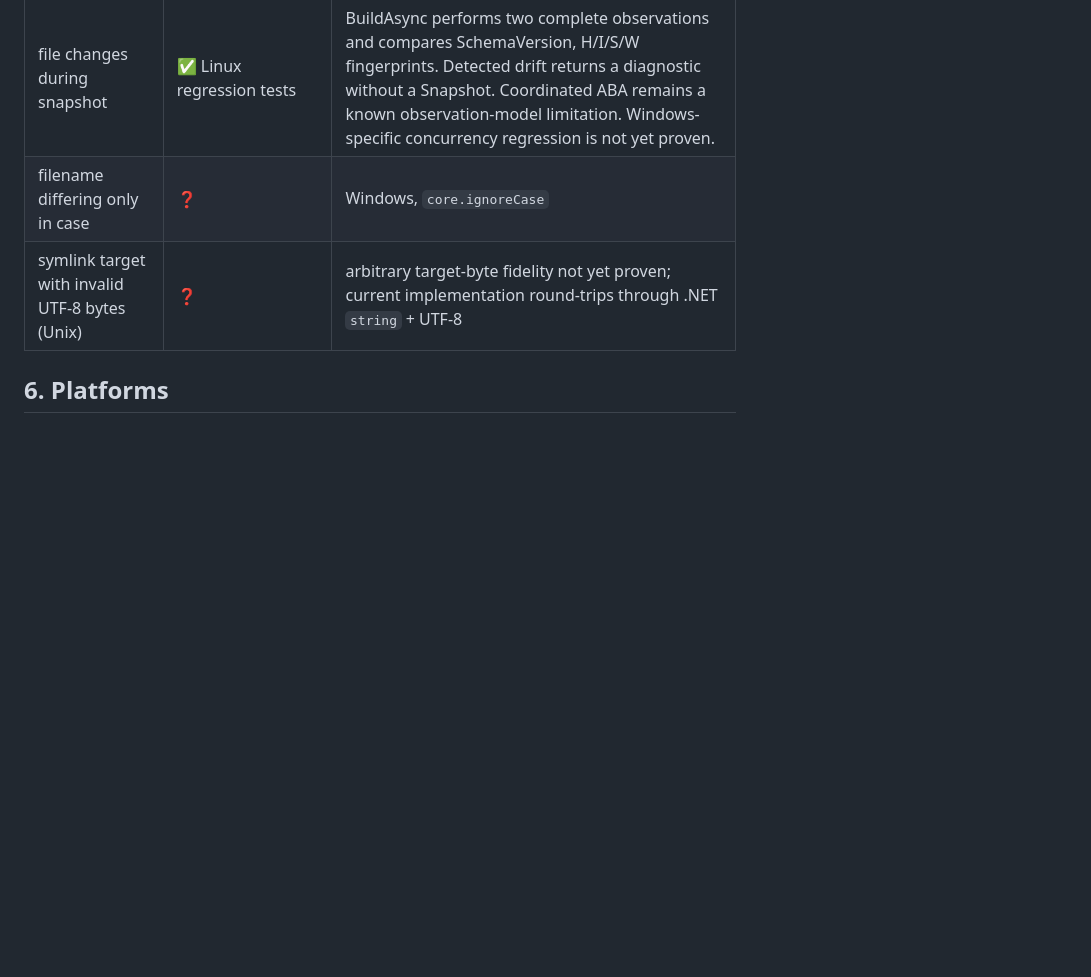
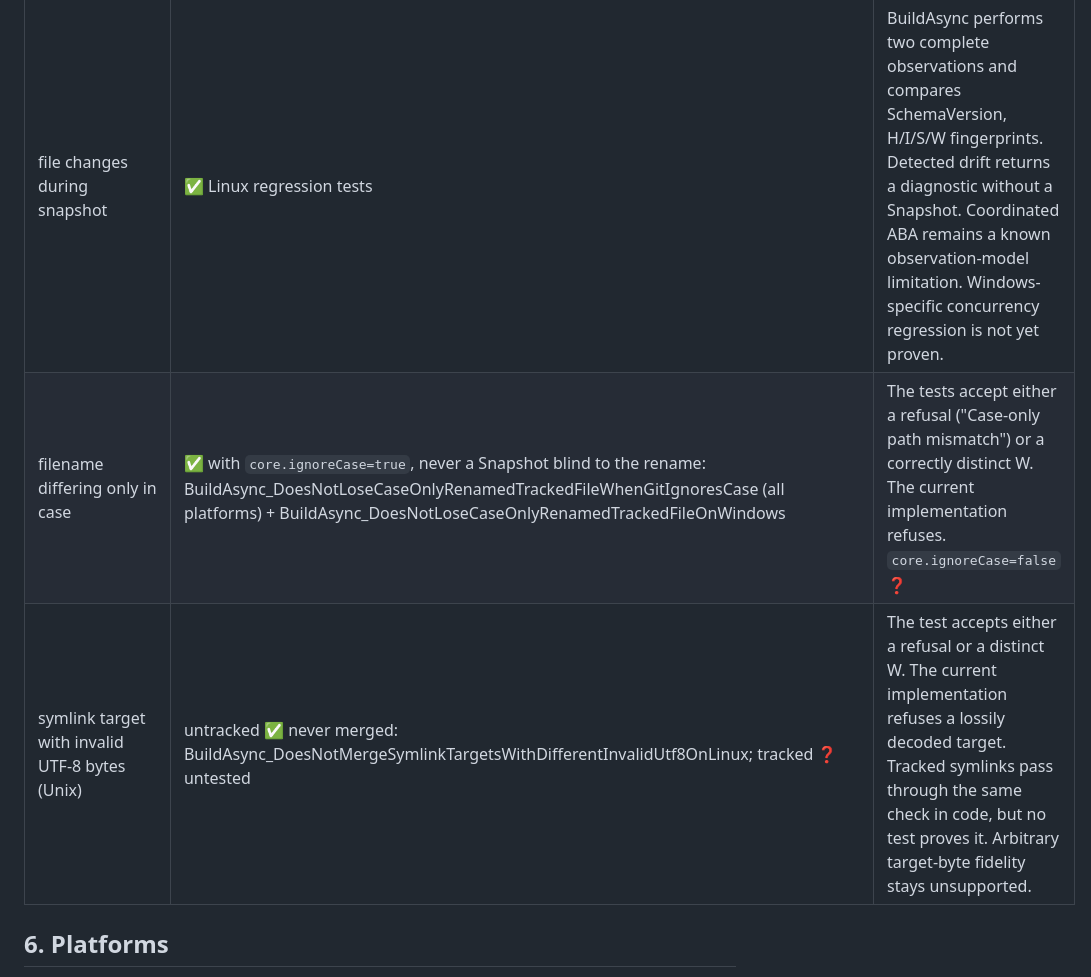
Before and after one commit to Revancze/Codelaxy, a Markdown page: docs/snapshot-test-matrix.md, the part around one of its changes. GitHub-like rendering; blank space fills up the shorter version.

```diff
--- a/docs/snapshot-test-matrix.md
+++ b/docs/snapshot-test-matrix.md
@@ -106,6 +106,6 @@ Snapshot identity must not depend on how the observer is configured.
 | file changes during snapshot | ✅ Linux regression tests | BuildAsync performs two complete observations and compares SchemaVersion, H/I/S/W fingerprints. Detected drift returns a diagnostic without a Snapshot. Coordinated ABA remains a known observation-model limitation. Windows-specific concurrency regression is not yet proven. |
-| filename differing only in case | ❓ | Windows, `core.ignoreCase` |
-| symlink target with invalid UTF-8 bytes (Unix) | ❓ | arbitrary target-byte fidelity not yet proven; current implementation round-trips through .NET `string` + UTF-8 |
+| filename differing only in case | ✅ with `core.ignoreCase=true`, never a Snapshot blind to the rename: BuildAsync_DoesNotLoseCaseOnlyRenamedTrackedFileWhenGitIgnoresCase (all platforms) + BuildAsync_DoesNotLoseCaseOnlyRenamedTrackedFileOnWindows | The tests accept either a refusal ("Case-only path mismatch") or a correctly distinct W. The current implementation refuses. `core.ignoreCase=false` ❓ |
+| symlink target with invalid UTF-8 bytes (Unix) | untracked ✅ never merged: BuildAsync_DoesNotMergeSymlinkTargetsWithDifferentInvalidUtf8OnLinux; tracked ❓ untested | The test accepts either a refusal or a distinct W. The current implementation refuses a lossily decoded target. Tracked symlinks pass through the same check in code, but no test proves it. Arbitrary target-byte fidelity stays unsupported. |
 
 ## 6. Platforms
 
```
Also changed, not shown: other parts of docs/snapshot-test-matrix.md (+4 -4 lines).
